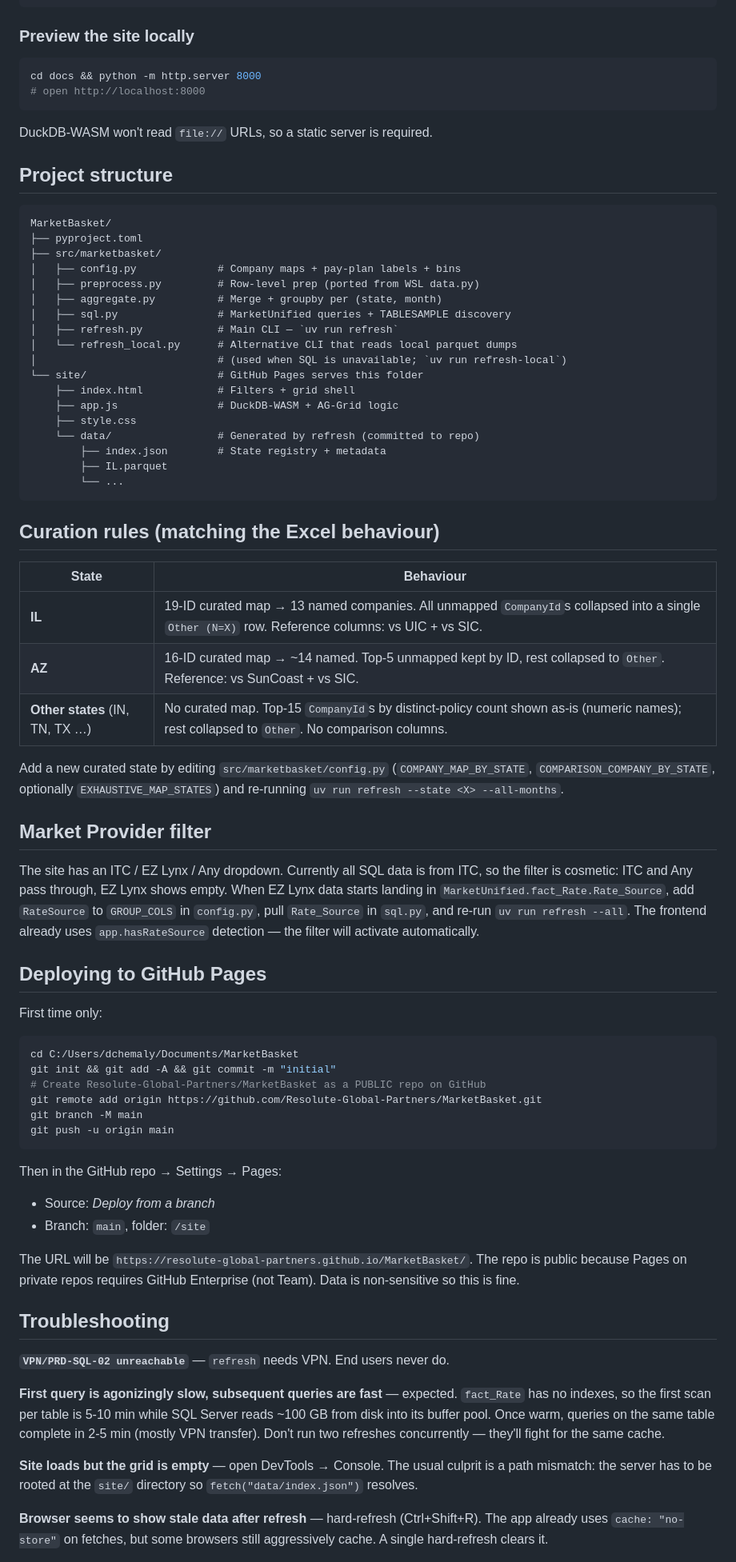
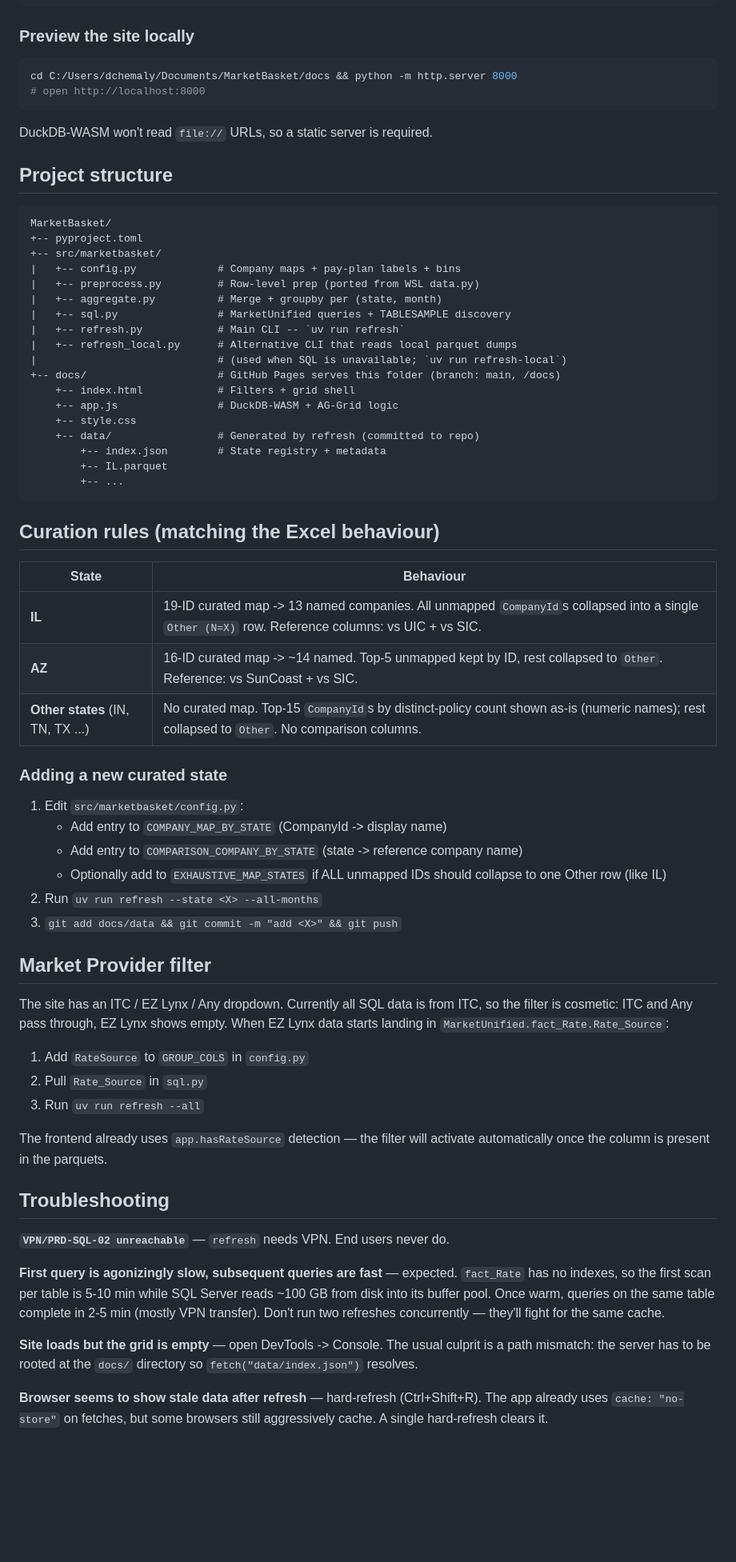
Before and after one commit to Resolute-Global-Partners/MarketBasket, a Markdown page: README.md, the part around one of its changes. Shown at 80% size. Rendered like a GitHub page; blank space fills up the shorter version.

Commit message:
update README: docs/ paths, live URL, current data, add-state steps
Co-Authored-By: Claude Opus 4.7 (1M context) <noreply@anthropic.com>

````diff
--- a/README.md
+++ b/README.md
@@ -77,7 +82,7 @@ uv run refresh --missing --dry-run
 ### Preview the site locally
 
 ```bash
-cd docs && python -m http.server 8000
+cd C:/Users/dchemaly/Documents/MarketBasket/docs && python -m http.server 8000
 # open http://localhost:8000
 ```
 
@@ -87,66 +92,54 @@ DuckDB-WASM won't read `file://` URLs, so a static server is required.
 
 ```
 MarketBasket/
-├── pyproject.toml
-├── src/marketbasket/
-│   ├── config.py             # Company maps + pay-plan labels + bins
-│   ├── preprocess.py         # Row-level prep (ported from WSL data.py)
-│   ├── aggregate.py          # Merge + groupby per (state, month)
-│   ├── sql.py                # MarketUnified queries + TABLESAMPLE discovery
-│   ├── refresh.py            # Main CLI — `uv run refresh`
-│   └── refresh_local.py      # Alternative CLI that reads local parquet dumps
-│                             # (used when SQL is unavailable; `uv run refresh-local`)
-└── site/                     # GitHub Pages serves this folder
-    ├── index.html            # Filters + grid shell
-    ├── app.js                # DuckDB-WASM + AG-Grid logic
-    ├── style.css
-    └── data/                 # Generated by refresh (committed to repo)
-        ├── index.json        # State registry + metadata
-        ├── IL.parquet
-        └── ...
++-- pyproject.toml
++-- src/marketbasket/
+|   +-- config.py             # Company maps + pay-plan labels + bins
+|   +-- preprocess.py         # Row-level prep (ported from WSL data.py)
+|   +-- aggregate.py          # Merge + groupby per (state, month)
+|   +-- sql.py                # MarketUnified queries + TABLESAMPLE discovery
+|   +-- refresh.py            # Main CLI -- `uv run refresh`
+|   +-- refresh_local.py      # Alternative CLI that reads local parquet dumps
+|                             # (used when SQL is unavailable; `uv run refresh-local`)
++-- docs/                     # GitHub Pages serves this folder (branch: main, /docs)
+    +-- index.html            # Filters + grid shell
+    +-- app.js                # DuckDB-WASM + AG-Grid logic
+    +-- style.css
+    +-- data/                 # Generated by refresh (committed to repo)
+        +-- index.json        # State registry + metadata
+        +-- IL.parquet
+        +-- ...
 ```
 
 ## Curation rules (matching the Excel behaviour)
 
 | State | Behaviour |
 |---|---|
-| **IL** | 19-ID curated map → 13 named companies. All unmapped `CompanyId`s collapsed into a single `Other (N=X)` row. Reference columns: vs UIC + vs SIC. |
-| **AZ** | 16-ID curated map → ~14 named. Top-5 unmapped kept by ID, rest collapsed to `Other`. Reference: vs SunCoast + vs SIC. |
-| **Other states** (IN, TN, TX …) | No curated map. Top-15 `CompanyId`s by distinct-policy count shown as-is (numeric names); rest collapsed to `Other`. No comparison columns. |
+| **IL** | 19-ID curated map -> 13 named companies. All unmapped `CompanyId`s collapsed into a single `Other (N=X)` row. Reference columns: vs UIC + vs SIC. |
+| **AZ** | 16-ID curated map -> ~14 named. Top-5 unmapped kept by ID, rest collapsed to `Other`. Reference: vs SunCoast + vs SIC. |
+| **Other states** (IN, TN, TX ...) | No curated map. Top-15 `CompanyId`s by distinct-policy count shown as-is (numeric names); rest collapsed to `Other`. No comparison columns. |
 
-Add a new curated state by editing `src/marketbasket/config.py`
-(`COMPANY_MAP_BY_STATE`, `COMPARISON_COMPANY_BY_STATE`, optionally
-`EXHAUSTIVE_MAP_STATES`) and re-running `uv run refresh --state <X> --all-months`.
+### Adding a new curated state
+
+1. Edit `src/marketbasket/config.py`:
+   - Add entry to `COMPANY_MAP_BY_STATE` (CompanyId -> display name)
+   - Add entry to `COMPARISON_COMPANY_BY_STATE` (state -> reference company name)
+   - Optionally add to `EXHAUSTIVE_MAP_STATES` if ALL unmapped IDs should collapse to one Other row (like IL)
+2. Run `uv run refresh --state <X> --all-months`
+3. `git add docs/data && git commit -m "add <X>" && git push`
 
 ## Market Provider filter
 
 The site has an ITC / EZ Lynx / Any dropdown. Currently all SQL data is from
 ITC, so the filter is cosmetic: ITC and Any pass through, EZ Lynx shows
-empty. When EZ Lynx data starts landing in `MarketUnified.fact_Rate.Rate_Source`,
-add `RateSource` to `GROUP_COLS` in `config.py`, pull `Rate_Source` in
-`sql.py`, and re-run `uv run refresh --all`. The frontend already uses
-`app.hasRateSource` detection — the filter will activate automatically.
+empty. When EZ Lynx data starts landing in `MarketUnified.fact_Rate.Rate_Source`:
 
-## Deploying to GitHub Pages
+1. Add `RateSource` to `GROUP_COLS` in `config.py`
+2. Pull `Rate_Source` in `sql.py`
+3. Run `uv run refresh --all`
 
-First time only:
-
-```bash
-cd C:/Users/dchemaly/Documents/MarketBasket
-git init && git add -A && git commit -m "initial"
-# Create Resolute-Global-Partners/MarketBasket as a PUBLIC repo on GitHub
-git remote add origin https://github.com/Resolute-Global-Partners/MarketBasket.git
-git branch -M main
-git push -u origin main
-```
-
-Then in the GitHub repo → Settings → Pages:
-- Source: *Deploy from a branch*
-- Branch: `main`, folder: `/site`
-
-The URL will be `https://resolute-global-partners.github.io/MarketBasket/`.
-The repo is public because Pages on private repos requires GitHub Enterprise
-(not Team). Data is non-sensitive so this is fine.
+The frontend already uses `app.hasRateSource` detection — the filter will
+activate automatically once the column is present in the parquets.
 
 ## Troubleshooting
 
@@ -158,8 +151,8 @@ SQL Server reads ~100 GB from disk into its buffer pool. Once warm, queries
 on the same table complete in 2-5 min (mostly VPN transfer). Don't run two
 refreshes concurrently — they'll fight for the same cache.
 
-**Site loads but the grid is empty** — open DevTools → Console. The usual
-culprit is a path mismatch: the server has to be rooted at the `site/`
+**Site loads but the grid is empty** — open DevTools -> Console. The usual
+culprit is a path mismatch: the server has to be rooted at the `docs/`
 directory so `fetch("data/index.json")` resolves.
 
 **Browser seems to show stale data after refresh** — hard-refresh
````
Also changed, not shown: other parts of README.md (+27 -22 lines).
